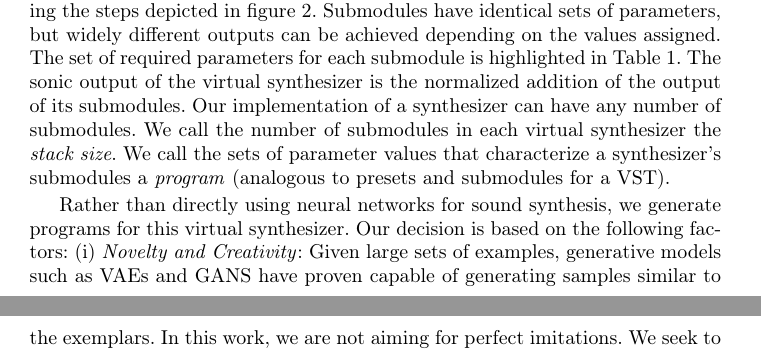
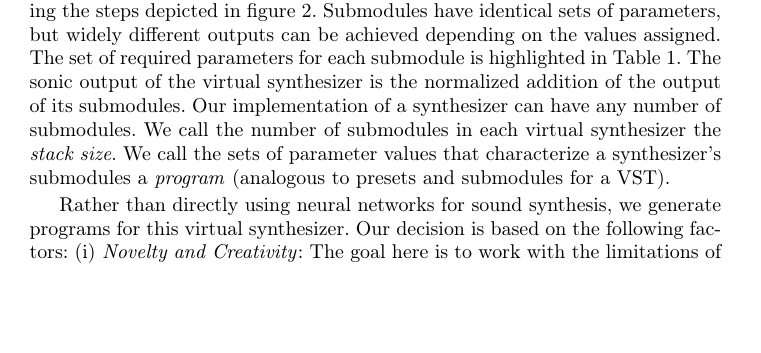
Before and after one commit to imilas/CSMC-MuMe-2020, a LaTeX thesis (templates_aimusic2020/paper.tex): two parts of pages 4 and 5 of 29 before the commit and part of page 4 of 29 after it, the two joined at a grey line, cut so that both start at the same text, the shorter picture padded with empty space. Compiled offline with pdfLaTeX.

Commit message:
Updates from Overleaf

```diff
--- a/templates_aimusic2020/paper.tex
+++ b/templates_aimusic2020/paper.tex
@@ -153,5 +153,5 @@ To create sounds, we build digital synthesizers. We use classical DSP to build o
 
  Rather than directly using neural networks for sound synthesis, we generate programs for this virtual synthesizer. Our decision is based on the following factors:
 \begin{enumerate*}[label=(\roman*)]
-    \item \textit{Novelty and Creativity}: Given large sets of examples, generative models such as VAEs and GANS have proven capable of generating samples similar to the exemplars. In this work, we are not aiming for perfect imitations. We seek to create \emph{novel sounds} by via artificial, exploratory creativity. Boden defines this concept as an emergent property of generative work within confined rule sets~\cite{boden2009computer}. An example is the perpetual popularity of 8-bit aesthetics~\cite{collins2007loop}. We want to work with the limitations of any tractable sound source to create its approximations of a given sound category.
+    \item \textit{Novelty and Creativity}: The goal here is to work with the limitations of any tractable sound source to create its approximations of a given sound category. We seek to create novel sounds via artificial, exploratory creativity. Boden defines this concept as an emergent property of generative work within confined rule sets~\cite{boden2009computer}. An example is the perpetual popularity of 8-bit aesthetics~\cite{collins2007loop}.
     \item \textit{Interpretability}: Neural networks are often described as black boxes with uninterruptible weights~\cite{basheer2000artificial}. Their highly recursive structure makes modern explanation methods such as saliency maps unreliable~\cite{rudin2019stop}.
```
Also changed, not shown: templates_aimusic2020/paper.tex (2 more changed lines).
